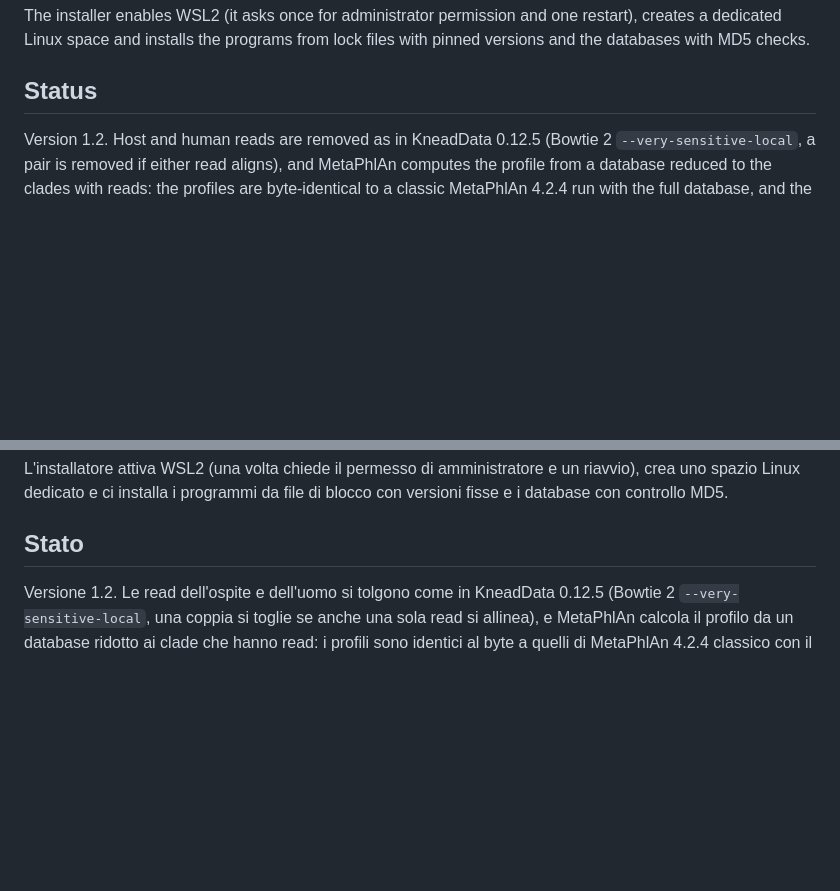
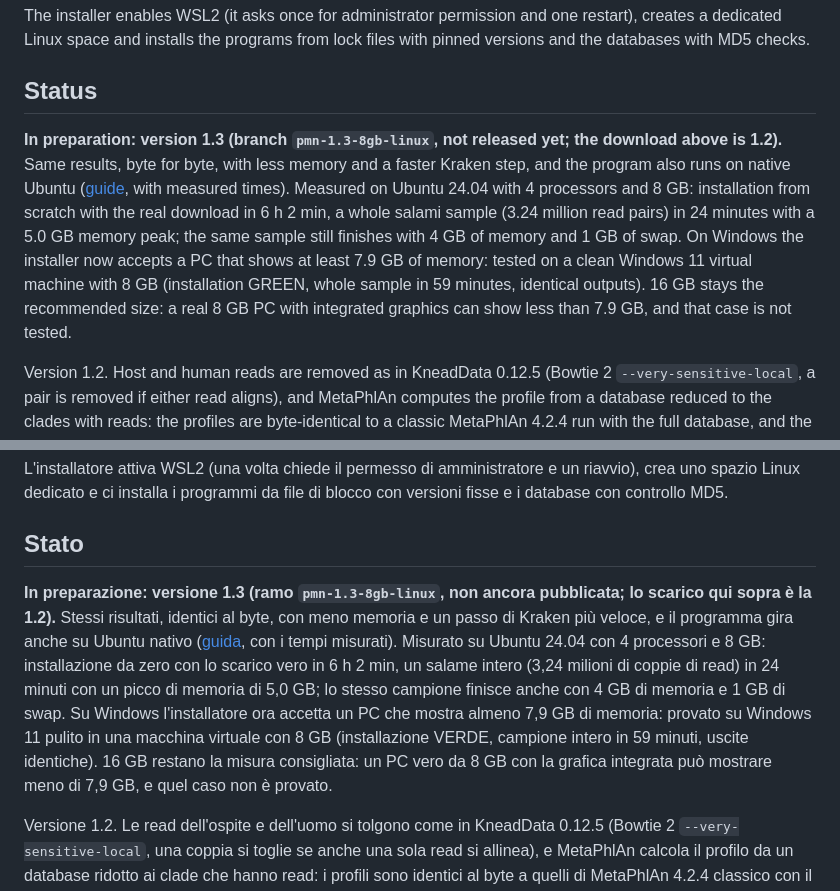
Before and after one commit to GiampieroFederici/profilemetananni, a Markdown page: README.md, 2 parts joined by grey strips. Rendered like a GitHub page; blank space fills up the shorter version.

```diff
--- a/README.md
+++ b/README.md
@@ -130,6 +130,8 @@ Standard MetaPhlAn with vJan25 needs about 33 GB of RAM. ProfileMetaNanni splits
 The installer enables WSL2 (it asks once for administrator permission and one restart), creates a dedicated Linux space and installs the programs from lock files with pinned versions and the databases with MD5 checks.
 
 ## Status
+
+**In preparation: version 1.3 (branch `pmn-1.3-8gb-linux`, not released yet; the download above is 1.2).** Same results, byte for byte, with less memory and a faster Kraken step, and the program also runs on native Ubuntu ([guide](docs/guida_ubuntu_EN.md), with measured times). Measured on Ubuntu 24.04 with 4 processors and 8 GB: installation from scratch with the real download in 6 h 2 min, a whole salami sample (3.24 million read pairs) in 24 minutes with a 5.0 GB memory peak; the same sample still finishes with 4 GB of memory and 1 GB of swap. On Windows the installer now accepts a PC that shows at least 7.9 GB of memory: tested on a clean Windows 11 virtual machine with 8 GB (installation GREEN, whole sample in 59 minutes, identical outputs). 16 GB stays the recommended size: a real 8 GB PC with integrated graphics can show less than 7.9 GB, and that case is not tested.
 
 Version 1.2. Host and human reads are removed as in KneadData 0.12.5 (Bowtie 2 `--very-sensitive-local`, a pair is removed if either read aligns), and MetaPhlAn computes the profile from a database reduced to the clades with reads: the profiles are byte-identical to a classic MetaPhlAn 4.2.4 run with the full database, and the memory peak of an analysis goes from 8.4 to 5.4 GB. Validated on simulated cured-meat communities with known truth (0.18 % of the true taxa read pairs removed by the host filter), on the ZymoBIOMICS D6300 standard (8 of 8 bacteria, no unexpected species above 0.1 % with MetaPhlAn or Kraken) and on real cured-meat samples compared with the previous version. Installation from scratch was tested on a clean Windows 11 virtual machine with the real downloads (Stop and resume, restart, the engine check GREEN, the example analysis); each correction found there was checked again on the same machine before this release. The full Kraken index does not fit on the test machine's disk, so on the virtual machine Kraken was run with the quick index; the full index was used on a real PC. Projects analysed with 1.1 redo cleaning, host removal, MetaPhlAn and Kraken by themselves, because the method changed.
 
@@ -269,6 +271,8 @@ L'installatore attiva WSL2 (una volta chiede il permesso di amministratore e un
 
 ## Stato
 
+**In preparazione: versione 1.3 (ramo `pmn-1.3-8gb-linux`, non ancora pubblicata; lo scarico qui sopra è la 1.2).** Stessi risultati, identici al byte, con meno memoria e un passo di Kraken più veloce, e il programma gira anche su Ubuntu nativo ([guida](docs/guida_ubuntu_IT.md), con i tempi misurati). Misurato su Ubuntu 24.04 con 4 processori e 8 GB: installazione da zero con lo scarico vero in 6 h 2 min, un salame intero (3,24 milioni di coppie di read) in 24 minuti con un picco di memoria di 5,0 GB; lo stesso campione finisce anche con 4 GB di memoria e 1 GB di swap. Su Windows l'installatore ora accetta un PC che mostra almeno 7,9 GB di memoria: provato su Windows 11 pulito in una macchina virtuale con 8 GB (installazione VERDE, campione intero in 59 minuti, uscite identiche). 16 GB restano la misura consigliata: un PC vero da 8 GB con la grafica integrata può mostrare meno di 7,9 GB, e quel caso non è provato.
+
 Versione 1.2. Le read dell'ospite e dell'uomo si tolgono come in KneadData 0.12.5 (Bowtie 2 `--very-sensitive-local`, una coppia si toglie se anche una sola read si allinea), e MetaPhlAn calcola il profilo da un database ridotto ai clade che hanno read: i profili sono identici al byte a quelli di MetaPhlAn 4.2.4 classico con il database intero, e il picco di memoria di un'analisi scende da 8,4 a 5,4 GB. Validata su comunità simulate di salume a composizione nota (lo 0,18 % delle coppie di read dei taxa veri tolto dal filtro dell'ospite), sullo standard ZymoBIOMICS D6300 (8 batteri su 8, nessuna specie inattesa sopra lo 0,1 % con MetaPhlAn e con Kraken) e su campioni veri di salume confrontati con la versione precedente. L'installazione da zero è stata provata su Windows 11 pulito in una macchina virtuale con gli scarichi veri (Interrompi e ripresa, riavvio, controllo del motore VERDE, analisi d'esempio); ogni correzione trovata lì è stata riprovata sulla stessa macchina prima di questa Release. L'indice Kraken completo non sta sul disco della macchina di prova: lì Kraken ha usato l'indice rapido; l'indice completo è stato usato su un PC vero. I progetti analizzati con la 1.1 rifanno da soli pulizia, rimozione dell'ospite, MetaPhlAn e Kraken, perché il metodo è cambiato.
 
 | Validazione | Risultato |
```
Also changed, not shown: docs/guida_ubuntu_EN.md (+21 -2 lines), docs/guida_ubuntu_IT.md (+21 -2 lines).
